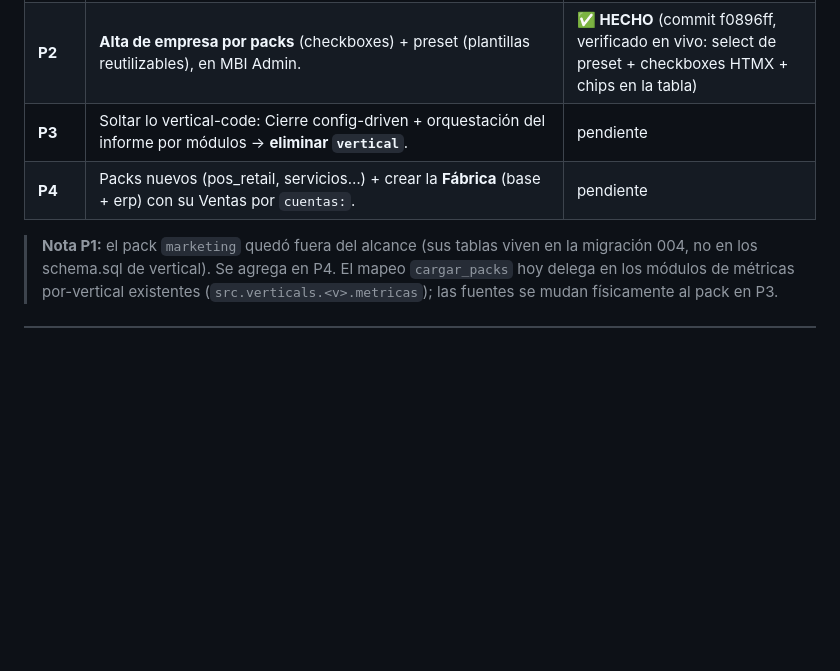
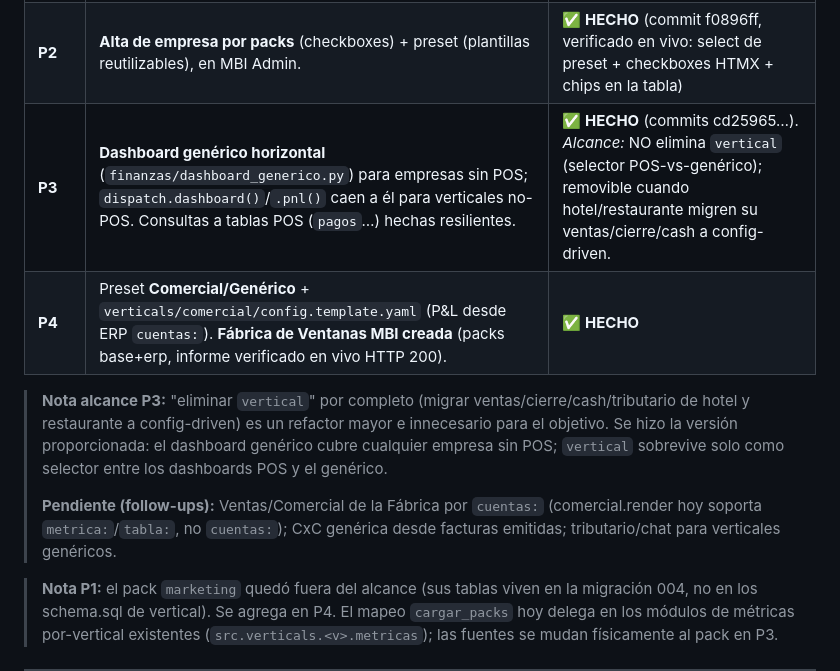
Before and after one commit to rodrigomartinez70/business-ai, a Markdown page: doc/design-packs.md, the part around the change. Drawn GitHub-style; blank space fills up the shorter version.

Commit message:
docs(packs): marcar P3 (dashboard genérico) y P4 (Fábrica) como hechos
Co-Authored-By: Claude Opus 4.8 <noreply@anthropic.com>

```diff
--- a/doc/design-packs.md
+++ b/doc/design-packs.md
@@ -115,8 +115,18 @@ Cuando estos 3 sean config-driven/por-pack, **`vertical` desaparece**.
 |------|------------|--------|
 | **P1** | `src/packs/` (base, pos_gastronomico, pos_hotelero, erp) + `public.tenants.packs` + `cargar_packs` en el registry. El alta ensambla el schema desde packs. Migrar tenants actuales (set `packs`). Sin cambio visible. | **✅ HECHO** (commit 58bcafb, migración 011 aplicada en prod, backfill 1:1 verificado) |
 | **P2** | **Alta de empresa por packs** (checkboxes) + preset (plantillas reutilizables), en MBI Admin. | **✅ HECHO** (commit f0896ff, verificado en vivo: select de preset + checkboxes HTMX + chips en la tabla) |
-| **P3** | Soltar lo vertical-code: Cierre config-driven + orquestación del informe por módulos → **eliminar `vertical`**. | pendiente |
-| **P4** | Packs nuevos (pos_retail, servicios…) + crear la **Fábrica** (base + erp) con su Ventas por `cuentas:`. | pendiente |
+| **P3** | **Dashboard genérico horizontal** (`finanzas/dashboard_generico.py`) para empresas sin POS; `dispatch.dashboard()`/`.pnl()` caen a él para verticales no-POS. Consultas a tablas POS (`pagos`…) hechas resilientes. | **✅ HECHO** (commits cd25965…). *Alcance:* NO elimina `vertical` (selector POS-vs-genérico); removible cuando hotel/restaurante migren su ventas/cierre/cash a config-driven. |
+| **P4** | Preset **Comercial/Genérico** + `verticals/comercial/config.template.yaml` (P&L desde ERP `cuentas:`). **Fábrica de Ventanas MBI creada** (packs base+erp, informe verificado en vivo HTTP 200). | **✅ HECHO** |
+
+> **Nota alcance P3:** "eliminar `vertical`" por completo (migrar
+> ventas/cierre/cash/tributario de hotel y restaurante a config-driven) es un
+> refactor mayor e innecesario para el objetivo. Se hizo la versión proporcionada:
+> el dashboard genérico cubre cualquier empresa sin POS; `vertical` sobrevive solo
+> como selector entre los dashboards POS y el genérico.
+>
+> **Pendiente (follow-ups):** Ventas/Comercial de la Fábrica por `cuentas:`
+> (comercial.render hoy soporta `metrica:`/`tabla:`, no `cuentas:`); CxC genérica
+> desde facturas emitidas; tributario/chat para verticales genéricos.
 
 > **Nota P1:** el pack `marketing` quedó fuera del alcance (sus tablas viven en la
 > migración 004, no en los schema.sql de vertical). Se agrega en P4. El mapeo
```
